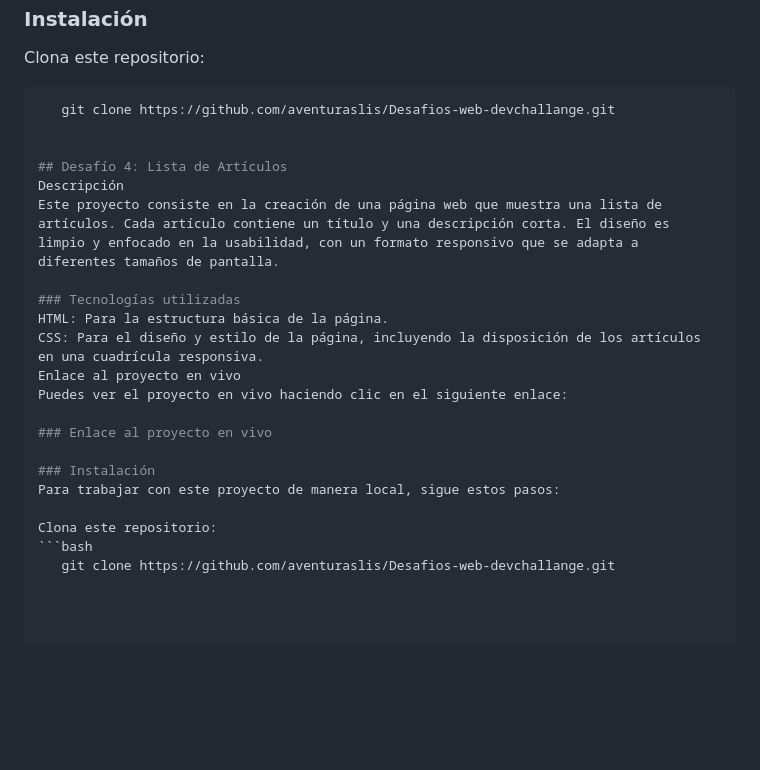
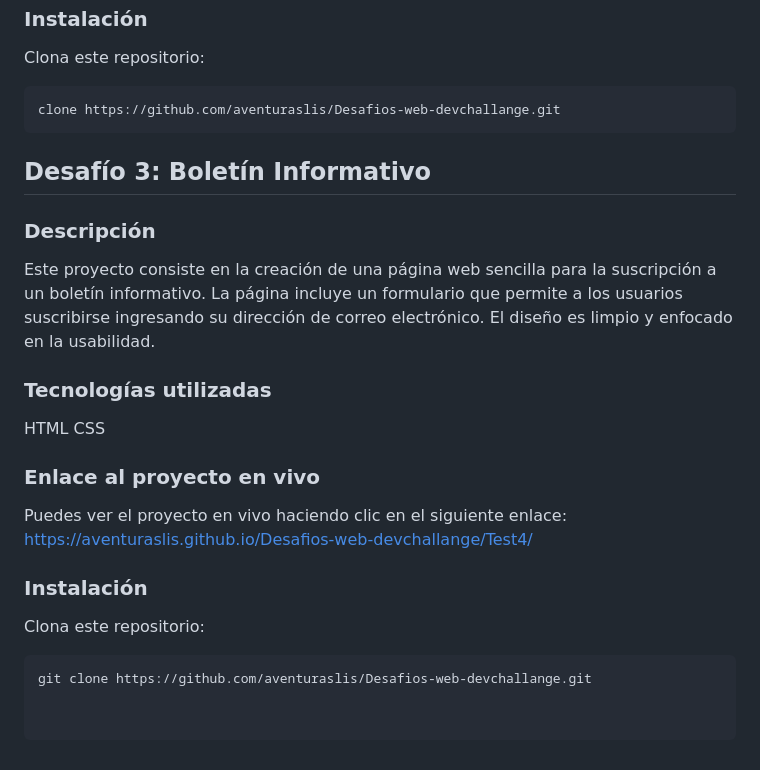
Before and after one commit to aventuraslis/Desafios-web-devchallange, a Markdown page: README.md, the part around the change. GitHub-like rendering; blank space fills up the shorter version.

````diff
--- a/README.md
+++ b/README.md
@@ -53,24 +53,21 @@ Puedes ver el proyecto en vivo haciendo clic en el siguiente enlace: https://ave
 ### Instalación
 Clona este repositorio:
 ```bash
-   git clone https://github.com/aventuraslis/Desafios-web-devchallange.git
+clone https://github.com/aventuraslis/Desafios-web-devchallange.git
+```
+## Desafío 3: Boletín Informativo
 
-
-## Desafío 4: Lista de Artículos
-Descripción
-Este proyecto consiste en la creación de una página web que muestra una lista de artículos. Cada artículo contiene un título y una descripción corta. El diseño es limpio y enfocado en la usabilidad, con un formato responsivo que se adapta a diferentes tamaños de pantalla.
+### Descripción
+Este proyecto consiste en la creación de una página web sencilla para la suscripción a un boletín informativo. La página incluye un formulario que permite a los usuarios suscribirse ingresando su dirección de correo electrónico. El diseño es limpio y enfocado en la usabilidad.
 
 ### Tecnologías utilizadas
-HTML: Para la estructura básica de la página.
-CSS: Para el diseño y estilo de la página, incluyendo la disposición de los artículos en una cuadrícula responsiva.
-Enlace al proyecto en vivo
-Puedes ver el proyecto en vivo haciendo clic en el siguiente enlace:
+HTML
+CSS
 
 ### Enlace al proyecto en vivo
+Puedes ver el proyecto en vivo haciendo clic en el siguiente enlace: https://aventuraslis.github.io/Desafios-web-devchallange/Test4/
 
 ### Instalación
-Para trabajar con este proyecto de manera local, sigue estos pasos:
-
 Clona este repositorio:
 ```bash
-   git clone https://github.com/aventuraslis/Desafios-web-devchallange.git
+git clone https://github.com/aventuraslis/Desafios-web-devchallange.git
````
